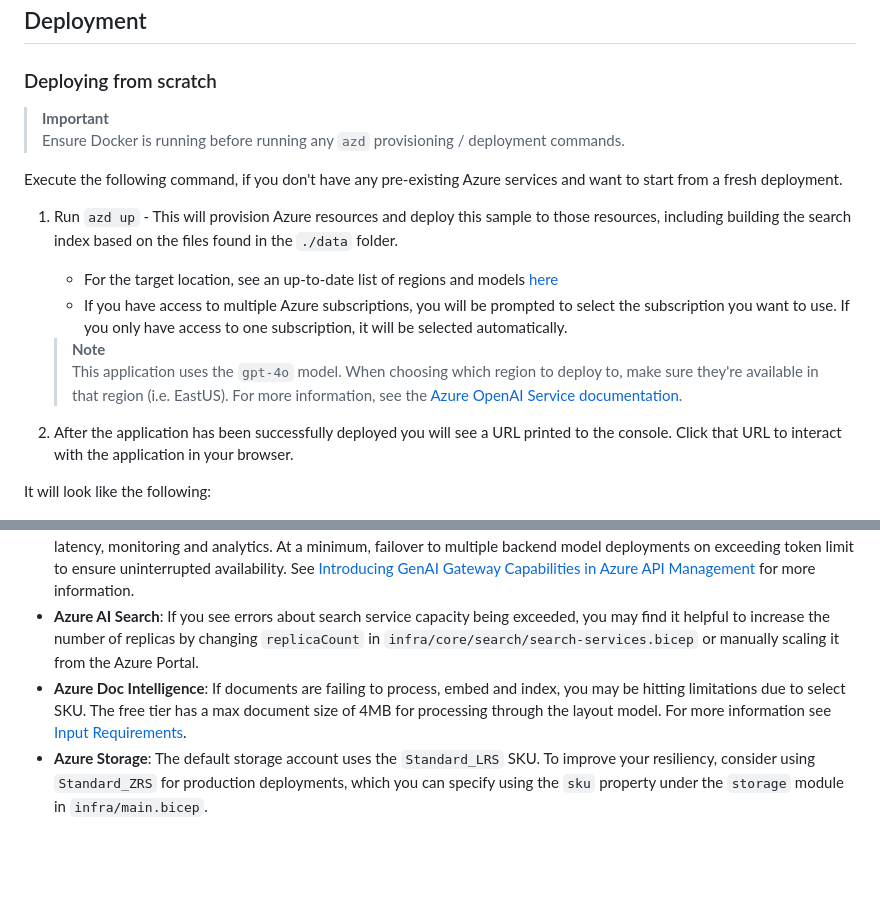
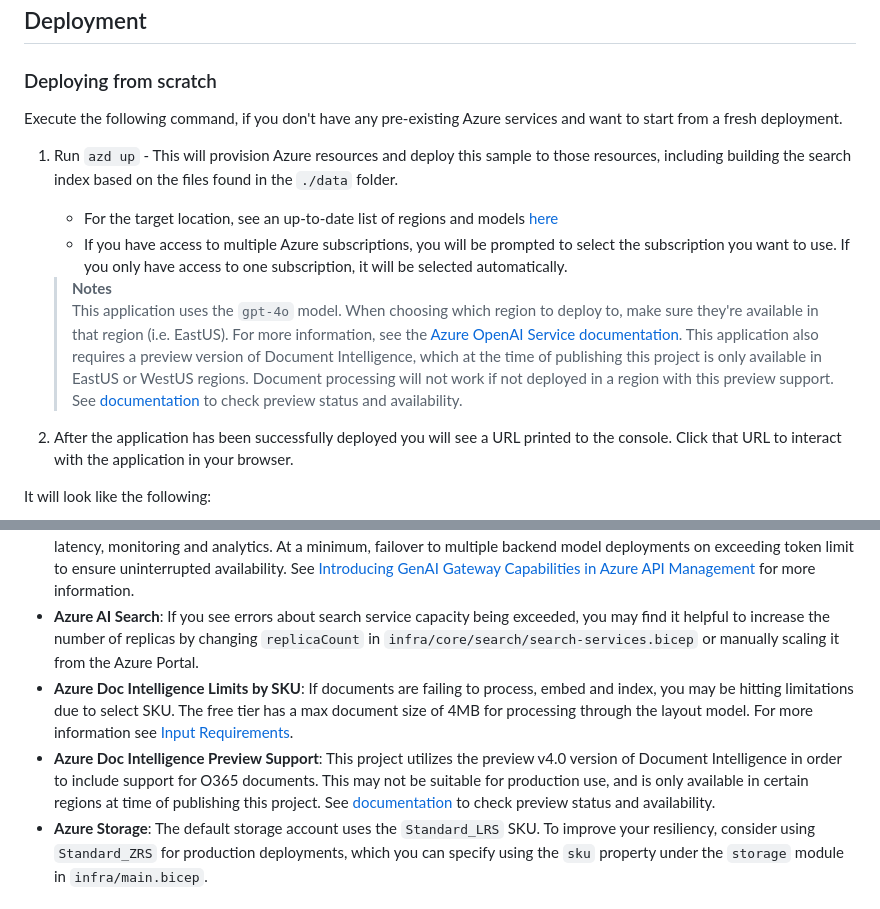
Before and after one commit to microsoft/Thoth, a Markdown page: README.md, 2 parts joined by grey strips. Drawn GitHub-style; blank space fills up the shorter version.

Commit message:
add DocIntel preview disclaimers to README

```diff
--- a/README.md
+++ b/README.md
@@ -90,17 +90,15 @@ A related option is VS Code Remote Containers, which will open the project in yo
 
 ### Deploying from scratch
 
-> **Important**<br>
-> Ensure Docker is running before running any `azd` provisioning / deployment commands.
-
 Execute the following command, if you don't have any pre-existing Azure services and want to start from a fresh deployment.
 
 1. Run `azd up` - This will provision Azure resources and deploy this sample to those resources, including building the search index based on the files found in the `./data` folder.
    - For the target location, see an up-to-date list of regions and models [here](https://learn.microsoft.com/azure/cognitive-services/openai/concepts/models)
    - If you have access to multiple Azure subscriptions, you will be prompted to select the subscription you want to use. If you only have access to one subscription, it will be selected automatically.
 
-   > **Note**<br>
+   > **Notes**<br>
    > This application uses the `gpt-4o` model. When choosing which region to deploy to, make sure they're available in that region (i.e. EastUS). For more information, see the [Azure OpenAI Service documentation](https://learn.microsoft.com/azure/cognitive-services/openai/concepts/models).
+   > This application also requires a preview version of Document Intelligence, which at the time of publishing this project is only available in EastUS or WestUS regions. Document processing will not work if not deployed in a region with this preview support. See [documentation](https://learn.microsoft.com/en-us/azure/ai-services/document-intelligence/overview?view=doc-intel-4.0.0) to check preview status and availability.
 
 1. After the application has been successfully deployed you will see a URL printed to the console. Click that URL to interact with the application in your browser.
 
@@ -197,7 +195,8 @@ This example is designed to be a starting point for your own production applicat
 * **OpenAI Capacity**: The default TPM (tokens per minute) is set to 30K. That is equivalent to approximately 30 conversation turns per minute (assuming 1K per user message/response). You can increase the capacity by changing the `chatGptDeploymentCapacity` and `embeddingDeploymentCapacity` parameters in `infra/main.bicep` to your account's maximum capacity. You can also view the Quotas tab in [Azure OpenAI studio](https://oai.azure.com/) to understand how much capacity you have. Additionally, consider securing [Provisioned Throughput Units (PTUs)](https://learn.microsoft.com/en-us/azure/ai-services/openai/concepts/provisioned-throughput) for guaranteed capacity and predictable performance.
 * **API Management**: Use of the APIM gateway for managing calls to LLM deployments can improve security, scalability, latency, monitoring and analytics. At a minimum, failover to multiple backend model deployments on exceeding token limit to ensure uninterrupted availability. See [Introducing GenAI Gateway Capabilities in Azure API Management](https://techcommunity.microsoft.com/t5/azure-integration-services-blog/introducing-genai-gateway-capabilities-in-azure-api-management/ba-p/4146525) for more information.
 * **Azure AI Search**: If you see errors about search service capacity being exceeded, you may find it helpful to increase the number of replicas by changing `replicaCount` in `infra/core/search/search-services.bicep` or manually scaling it from the Azure Portal.
-* **Azure Doc Intelligence**: If documents are failing to process, embed and index, you may be hitting limitations due to select SKU. The free tier has a max document size of 4MB for processing through the layout model. For more information see [Input Requirements](https://learn.microsoft.com/en-us/azure/ai-services/document-intelligence/concept-layout?view=doc-intel-4.0.0&tabs=sample-code#input-requirements).
+* **Azure Doc Intelligence Limits by SKU**: If documents are failing to process, embed and index, you may be hitting limitations due to select SKU. The free tier has a max document size of 4MB for processing through the layout model. For more information see [Input Requirements](https://learn.microsoft.com/en-us/azure/ai-services/document-intelligence/concept-layout?view=doc-intel-4.0.0&tabs=sample-code#input-requirements).
+* **Azure Doc Intelligence Preview Support**: This project utilizes the preview v4.0 version of Document Intelligence in order to include support for O365 documents. This may not be suitable for production use, and is only available in certain regions at time of publishing this project. See [documentation](https://learn.microsoft.com/en-us/azure/ai-services/document-intelligence/overview?view=doc-intel-4.0.0) to check preview status and availability.
 * **Azure Storage**: The default storage account uses the `Standard_LRS` SKU. To improve your resiliency, consider using `Standard_ZRS` for production deployments, which you can specify using the `sku` property under the `storage` module in `infra/main.bicep`.
 
 ## Resources
```
